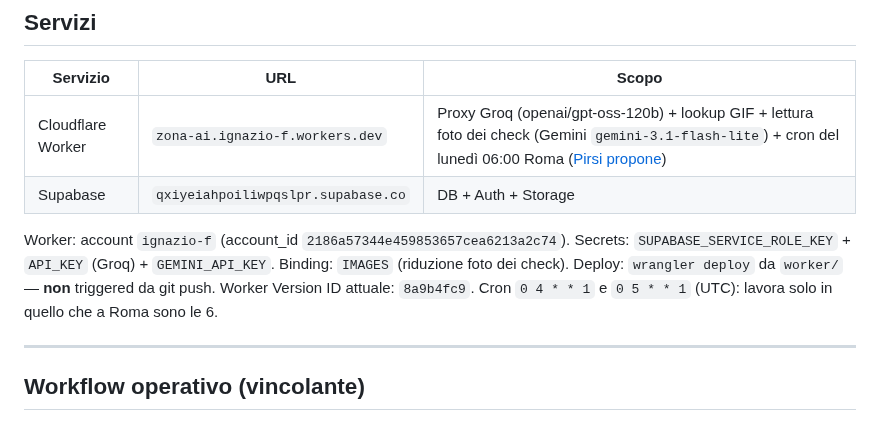
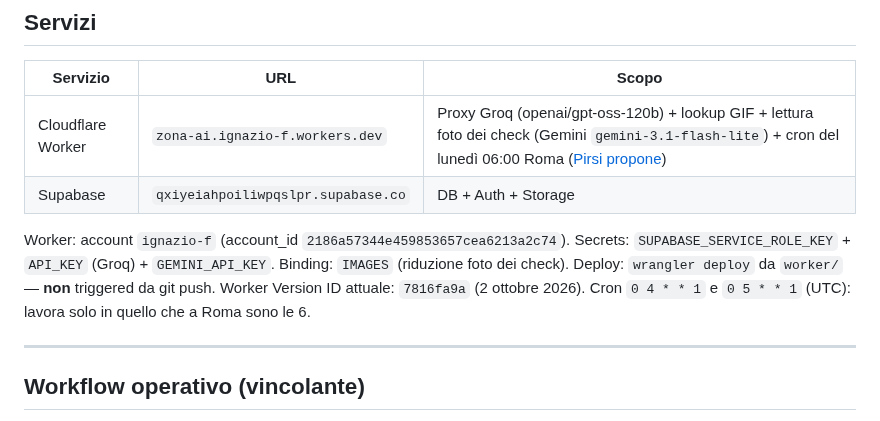
Before and after one commit to IgnazioF321621/benessere-forma, a Markdown page: CLAUDE.md, the part around the change. Drawn GitHub-style.

Commit message:
docs(claude): Worker Version ID dopo il rilascio del 2 ottobre
CLAUDE.md +1 -1

Co-Authored-By: Claude Fable 5.1 <noreply@anthropic.com>

```diff
--- a/CLAUDE.md
+++ b/CLAUDE.md
@@ -23,7 +23,7 @@ PWA wellness single-file HTML, hostata su GitHub Pages. *(aggiornato: 13 settemb
 | Cloudflare Worker | `zona-ai.ignazio-f.workers.dev` | Proxy Groq (openai/gpt-oss-120b) + lookup GIF + lettura foto dei check (Gemini `gemini-3.1-flash-lite`) + cron del lunedì 06:00 Roma ([Pirsi propone](docs/COACH.md#pirsi-propone)) |
 | Supabase | `qxiyeiahpoiliwpqslpr.supabase.co` | DB + Auth + Storage |
 
-Worker: account `ignazio-f` (account_id `2186a57344e459853657cea6213a2c74`). Secrets: `SUPABASE_SERVICE_ROLE_KEY` + `API_KEY` (Groq) + `GEMINI_API_KEY`. Binding: `IMAGES` (riduzione foto dei check). Deploy: `wrangler deploy` da `worker/` — **non** triggered da git push. Worker Version ID attuale: `8a9b4fc9`. Cron `0 4 * * 1` e `0 5 * * 1` (UTC): lavora solo in quello che a Roma sono le 6.
+Worker: account `ignazio-f` (account_id `2186a57344e459853657cea6213a2c74`). Secrets: `SUPABASE_SERVICE_ROLE_KEY` + `API_KEY` (Groq) + `GEMINI_API_KEY`. Binding: `IMAGES` (riduzione foto dei check). Deploy: `wrangler deploy` da `worker/` — **non** triggered da git push. Worker Version ID attuale: `7816fa9a` (2 ottobre 2026). Cron `0 4 * * 1` e `0 5 * * 1` (UTC): lavora solo in quello che a Roma sono le 6.
 
 ---
 
```
